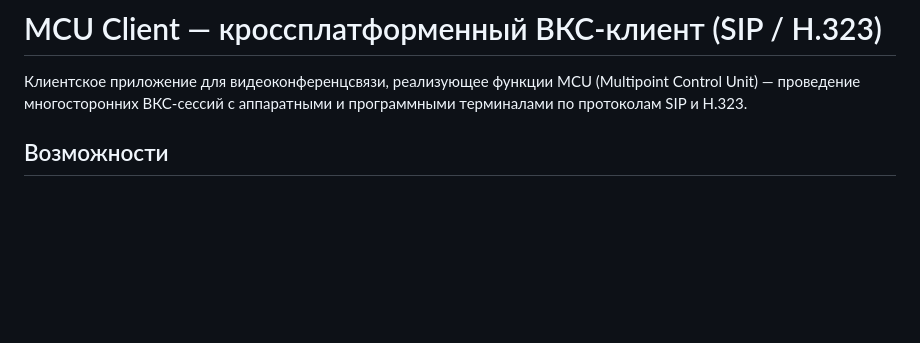
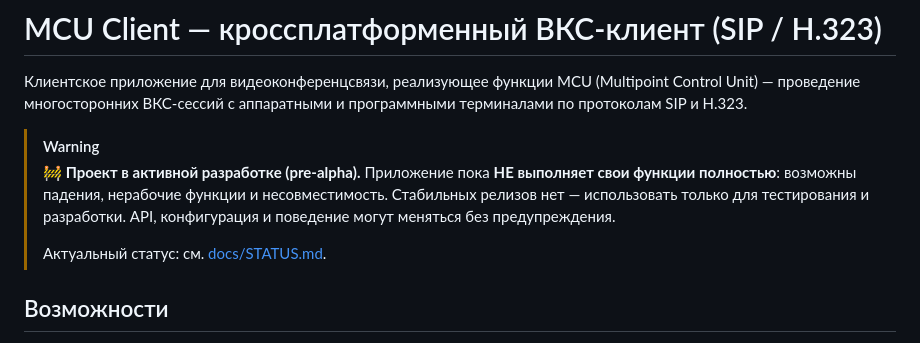
Before and after one commit to DrFaustos/MCU, a Markdown page: README.md, the part around the change. Rendered like a GitHub page; blank space fills up the shorter version.

Commit message:
docs: add pre-alpha warning banner and STATUS.md (feature readiness)

```diff
--- a/README.md
+++ b/README.md
@@ -3,6 +3,15 @@
 Клиентское приложение для видеоконференцсвязи, реализующее функции MCU
 (Multipoint Control Unit) — проведение многосторонних ВКС-сессий с
 аппаратными и программными терминалами по протоколам SIP и H.323.
+
+> [!WARNING]
+> **🚧 Проект в активной разработке (pre-alpha).** Приложение пока
+> **НЕ выполняет свои функции полностью**: возможны падения, нерабочие
+> функции и несовместимость. Стабильных релизов нет — использовать
+> только для тестирования и разработки. API, конфигурация и поведение
+> могут меняться без предупреждения.
+>
+> Актуальный статус: см. [docs/STATUS.md](docs/STATUS.md).
 
 ## Возможности
 
```
Also changed, not shown: docs/STATUS.md (added, +66 -0 lines).
